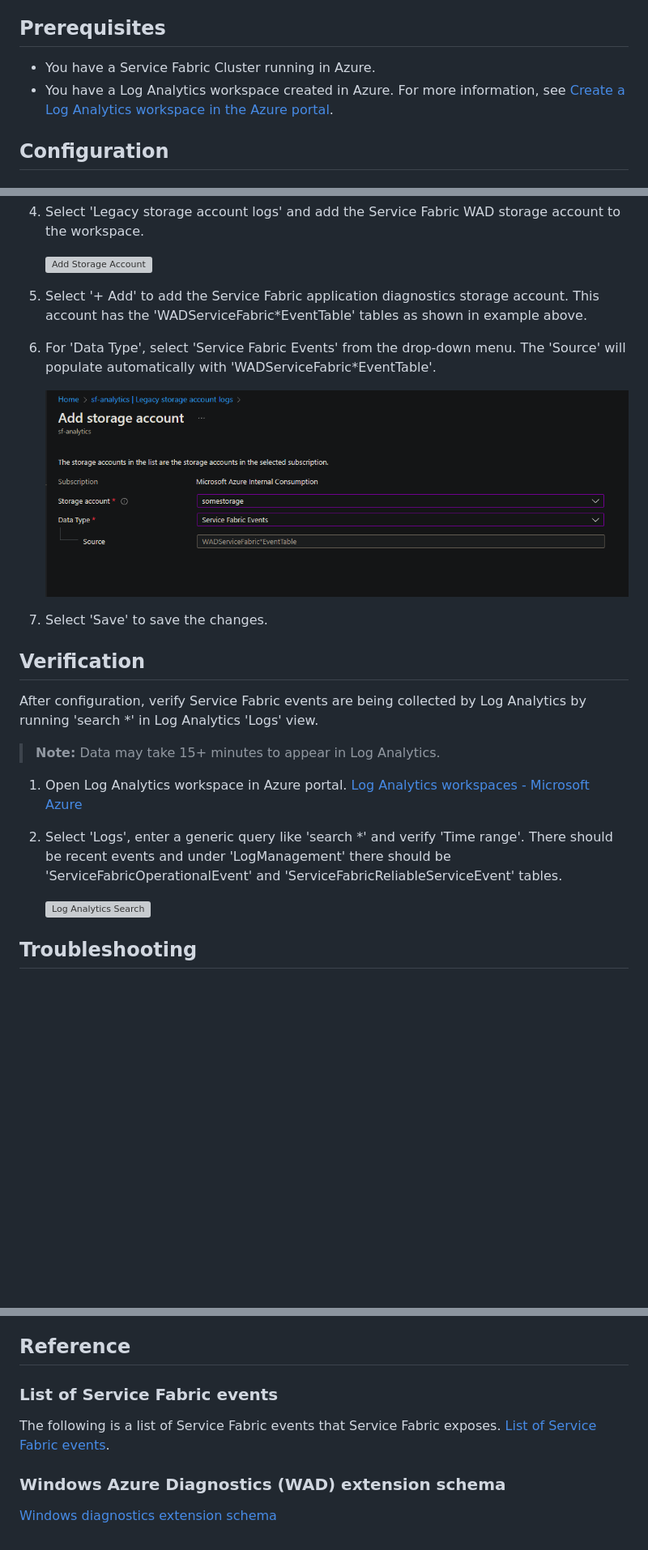
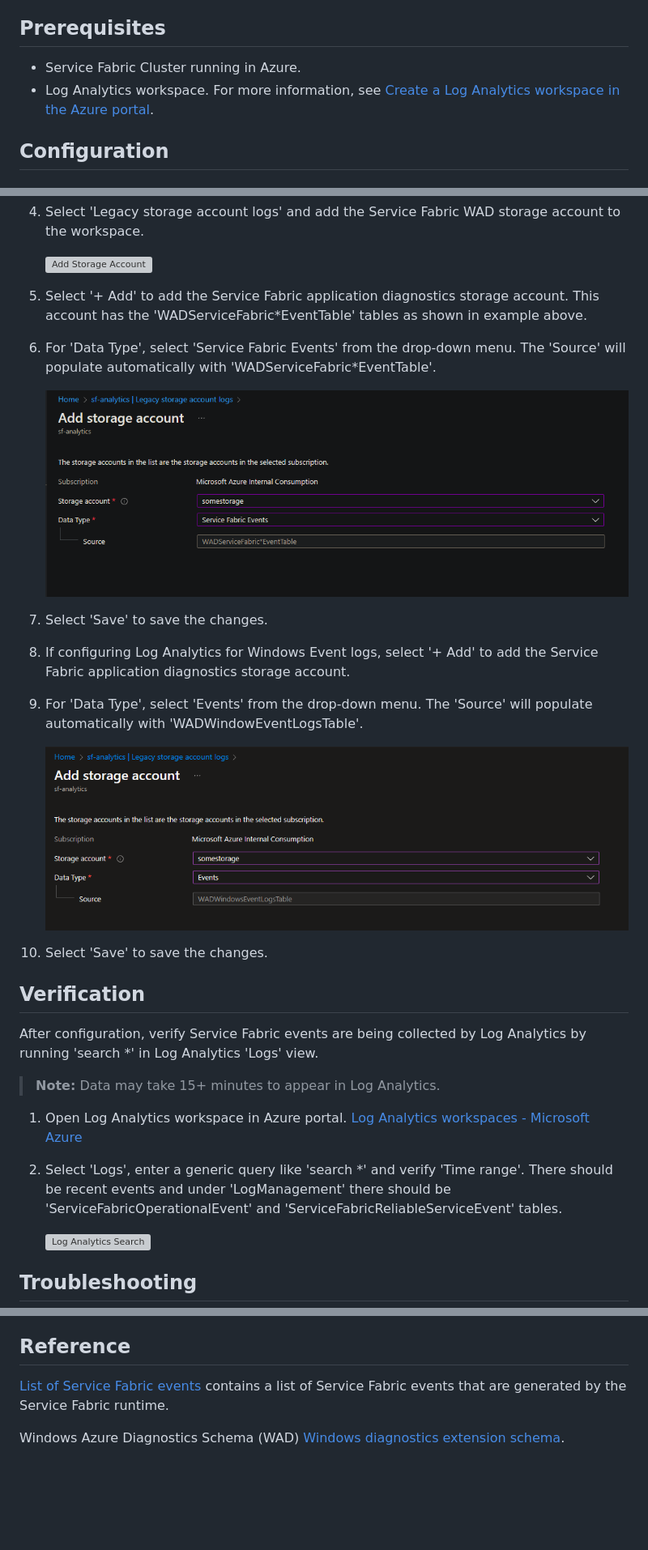
Before and after one commit to Azure/Service-Fabric-Troubleshooting-Guides, a Markdown page: Cluster/how-to-configure-log-analytics-for-service-fabric-clusters.md, 3 parts joined by grey strips. Shown at 81% size. GitHub-like rendering; pictures changed too: media/how-to-configure-log-analytics-for-service-fabric-clusters/azure-portal-log-analytics-add-storage-account-event-type.png (added); blank space fills up the shorter version; grey boxes are pictures that could not be loaded.

```diff
--- a/Cluster/how-to-configure-log-analytics-for-service-fabric-clusters.md
+++ b/Cluster/how-to-configure-log-analytics-for-service-fabric-clusters.md
@@ -8,8 +8,8 @@ Service Fabric Managed clusters have built-in support for Log Analytics. For mor
 
 ## Prerequisites
 
-- You have a Service Fabric Cluster running in Azure.
-- You have a Log Analytics workspace created in Azure. For more information, see [Create a Log Analytics workspace in the Azure portal](https://docs.microsoft.com/azure/log-analytics/log-analytics-quick-create-workspace).
+-   Service Fabric Cluster running in Azure.
+-   Log Analytics workspace. For more information, see [Create a Log Analytics workspace in the Azure portal](https://docs.microsoft.com/azure/log-analytics/log-analytics-quick-create-workspace).
 
 ## Configuration
 
@@ -128,24 +139,33 @@ Example WindowsEventLog configuration to collect Application hangs, errors and e
 
     ![Add Storage Account](/media/how-to-configure-log-analytics-for-service-fabric-clusters/azure-portal-log-analytics-add-storage-account.png)
 
-1. Select '+ Add' to add the Service Fabric application diagnostics storage account. This account has the 'WADServiceFabric*EventTable' tables as shown in example above.
+1. Select '+ Add' to add the Service Fabric application diagnostics storage account. This account has the 'WADServiceFabric\*EventTable' tables as shown in example above.
 
-1. For 'Data Type', select 'Service Fabric Events' from the drop-down menu. The 'Source' will populate automatically with 'WADServiceFabric*EventTable'.
+1. For 'Data Type', select 'Service Fabric Events' from the drop-down menu. The 'Source' will populate automatically with 'WADServiceFabric\*EventTable'.
 
-    ![Add Storage Account](/media/how-to-configure-log-analytics-for-service-fabric-clusters/azure-portal-log-analytics-add-storage-account-data-type.png)
+    ![Add Storage Account SF Events](/media/how-to-configure-log-analytics-for-service-fabric-clusters/azure-portal-log-analytics-add-storage-account-sf-event-type.png)
 
 1. Select 'Save' to save the changes.
 
+1. If configuring Log Analytics for Windows Event logs, select '+ Add' to add the Service Fabric application diagnostics storage account.
+
+1. For 'Data Type', select 'Events' from the drop-down menu. The 'Source' will populate automatically with 'WADWindowEventLogsTable'.
+
+    ![Add Storage Account Event](/media/how-to-configure-log-analytics-for-service-fabric-clusters/azure-portal-log-analytics-add-storage-account-event-type.png)
+
+1. Select 'Save' to save the changes.
+
+
 ## Verification
 
-After configuration, verify Service Fabric events are being collected by Log Analytics by running 'search *' in Log Analytics 'Logs' view.
+After configuration, verify Service Fabric events are being collected by Log Analytics by running 'search \*' in Log Analytics 'Logs' view.
 
 > **Note:**
 > Data may take 15+ minutes to appear in Log Analytics.
 
 1. Open Log Analytics workspace in Azure portal. [Log Analytics workspaces - Microsoft Azure](https://ms.portal.azure.com/#browse/Microsoft.OperationalInsights%2Fworkspaces)
 
-1. Select 'Logs', enter a generic query like 'search *' and verify 'Time range'. There should be recent events and under 'LogManagement' there should be 'ServiceFabricOperationalEvent' and 'ServiceFabricReliableServiceEvent' tables.
+1. Select 'Logs', enter a generic query like 'search \*' and verify 'Time range'. There should be recent events and under 'LogManagement' there should be 'ServiceFabricOperationalEvent' and 'ServiceFabricReliableServiceEvent' tables.
 
     ![Log Analytics Search](/media/how-to-configure-log-analytics-for-service-fabric-clusters/azure-portal-log-analytics-search.png)
 
@@ -179,10 +200,6 @@ graph LR;
 
 ## Reference
 
-### List of Service Fabric events
+[List of Service Fabric events](https://learn.microsoft.com/azure/service-fabric/service-fabric-diagnostics-event-generation-operational) contains a list of Service Fabric events that are generated by the Service Fabric runtime.
 
-The following is a list of Service Fabric events that Service Fabric exposes. [List of Service Fabric events](https://learn.microsoft.com/azure/service-fabric/service-fabric-diagnostics-event-generation-operational).
-
-### Windows Azure Diagnostics (WAD) extension schema
-
-[Windows diagnostics extension schema](https://learn.microsoft.com/azure/azure-monitor/agents/diagnostics-extension-schema-windows)
+Windows Azure Diagnostics Schema (WAD) [Windows diagnostics extension schema](https://learn.microsoft.com/azure/azure-monitor/agents/diagnostics-extension-schema-windows).
```
Also changed, not shown: other parts of Cluster/how-to-configure-log-analytics-for-service-fabric-clusters.md (+66 -54 lines), media/how-to-configure-log-analytics-for-service-fabric-clusters/azure-portal-log-analytics-add-storage-account-sf-event-type.png (renamed from media/how-to-configure-log-analytics-for-service-fabric-clusters/azure-portal-log-analytics-add-storage-account-data-type.png), media/how-to-configure-log-analytics-for-service-fabric-clusters/azure-portal-storage-wad-tables.png.
